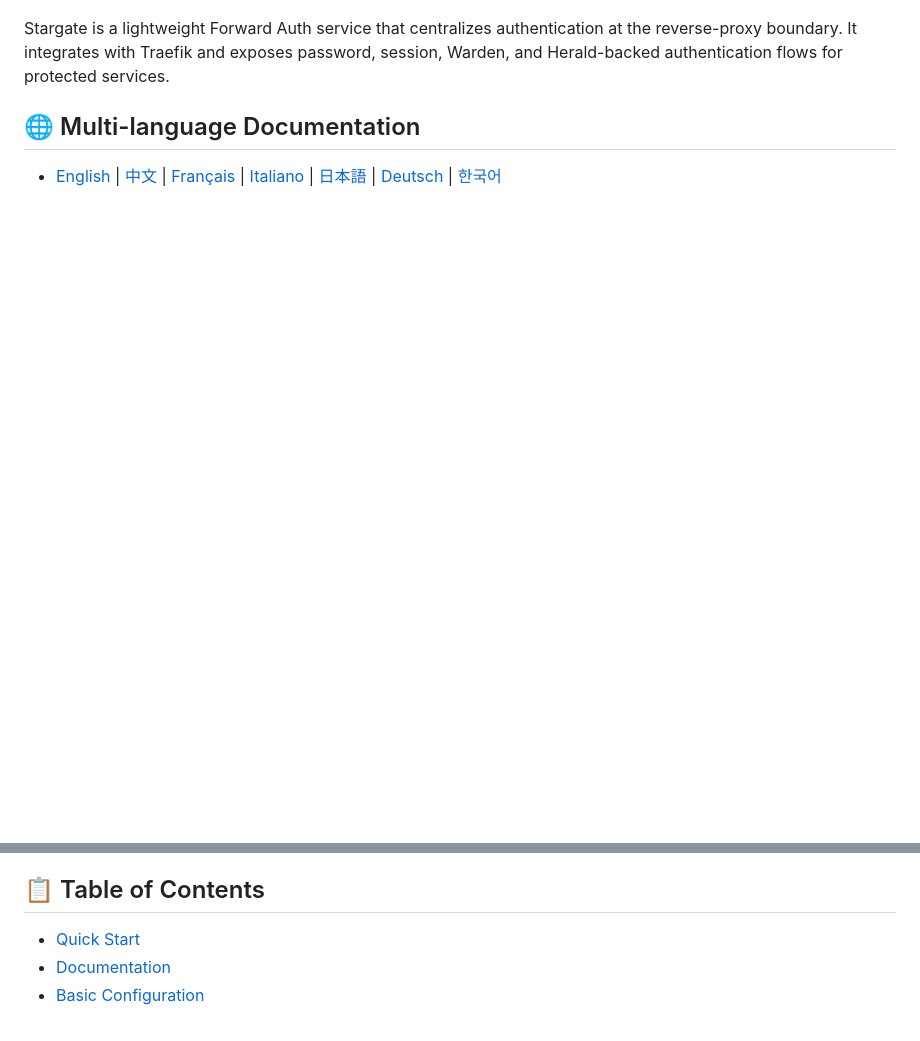
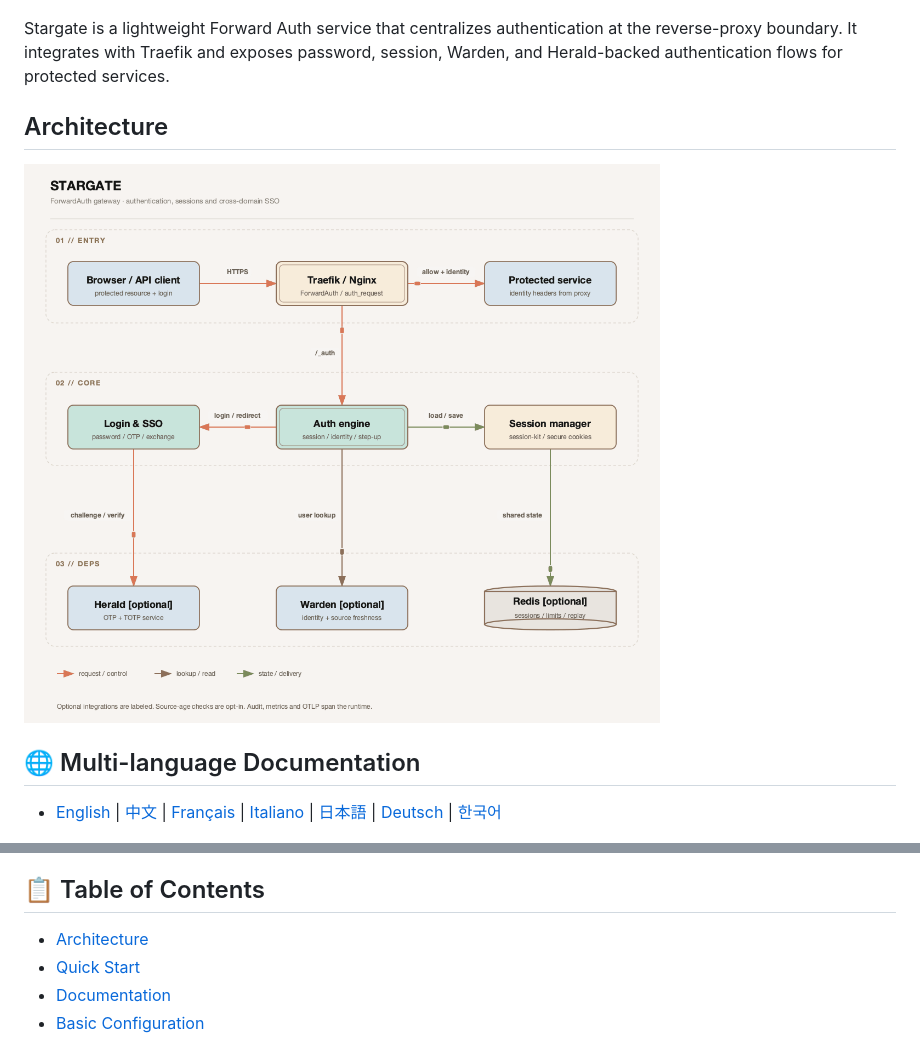
Before and after one commit to soulteary/stargate, a Markdown page: README.md, 2 parts joined by grey strips. Drawn GitHub-style; pictures changed too: .github/architecture.gif (added); blank space fills up the shorter version.

Commit message:
docs: add architecture animation to README

```diff
--- a/README.md
+++ b/README.md
@@ -9,6 +9,10 @@
 ![Stargate](.github/assets/banner.jpg)
 
 Stargate is a lightweight Forward Auth service that centralizes authentication at the reverse-proxy boundary. It integrates with Traefik and exposes password, session, Warden, and Herald-backed authentication flows for protected services.
+
+## Architecture
+
+![Stargate architecture](.github/architecture.gif)
 
 ## 🌐 Multi-language Documentation
 
@@ -63,6 +67,7 @@ Stargate is perfect for:
 
 ## 📋 Table of Contents
 
+- [Architecture](#architecture)
 - [Quick Start](#-quick-start)
 - [Documentation](#-documentation)
 - [Basic Configuration](#-basic-configuration)
```
